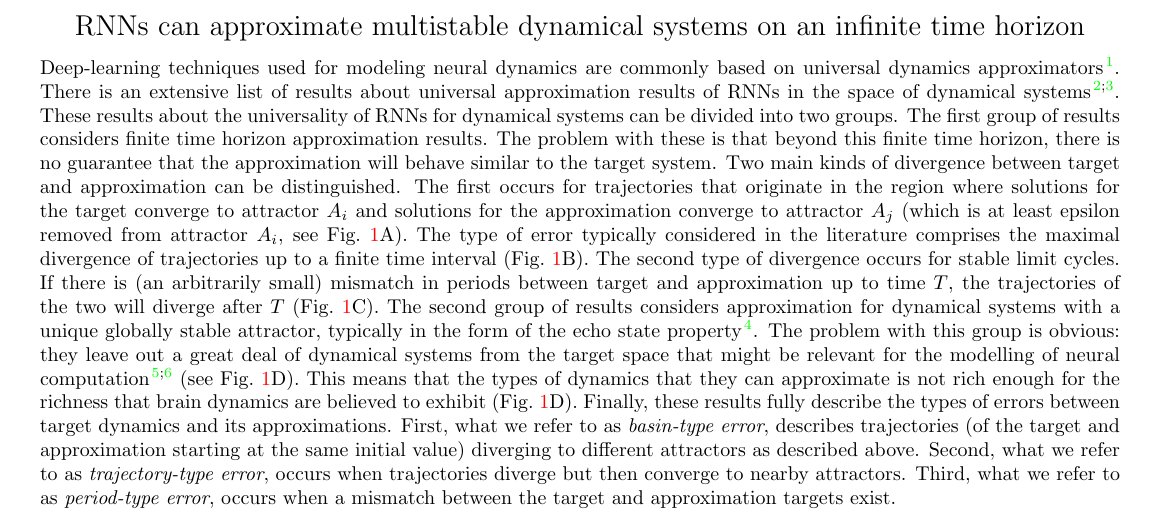
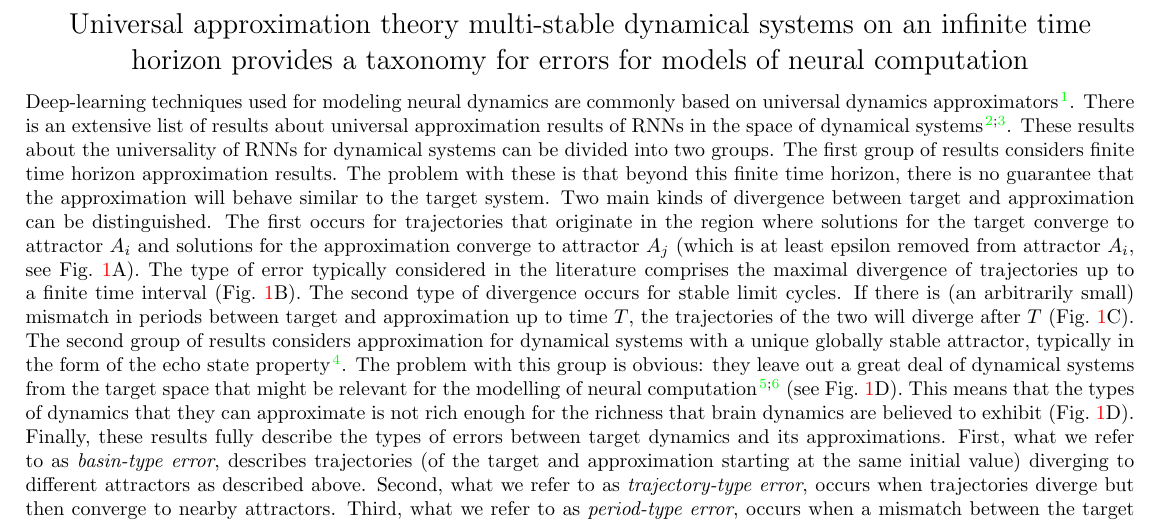
Before and after one commit to Asagodi/topological_diversity, a LaTeX document (density/icmns2025_abstract.tex): part of the page, cut so that both start at the same text. Compiled offline with pdfLaTeX.

Commit message:
icmns2025 final submussion

```diff
--- a/density/icmns2025_abstract.tex
+++ b/density/icmns2025_abstract.tex
@@ -1,5 +1,5 @@
 \documentclass[10pt]{article}
-\usepackage[margin=0.5in]{geometry} % Set the margins to 0.5 inches
+\usepackage[margin=0.4in]{geometry} % Set the margins to 0.5 inches
 \usepackage{amssymb, amsmath, amsthm, amsfonts}
 \usepackage{thmtools, mathtools, mathrsfs, dsfont}
 \usepackage{bbm}
@@ -28,13 +28,14 @@
 %TODO: f is Lipschitz and structural stability, normal hyperbolicity etc
 
 %\title{RNNs can approximate multistable dynamical systems on an infinite time horizon}
-\title{A taxonomy for errors for models of neural computation}
+%\title{A taxonomy for errors for models of neural computation}
+\title{Universal approximation theory multi-stable dynamical systems on an infinite time horizon provides a taxonomy for errors for models of neural computation}
 %\author{}
 %\date{\today}
 %\maketitle
 
 \begin{center}
-\Large{RNNs can approximate multistable dynamical systems on an infinite time horizon}
+\Large{Universal approximation theory multi-stable dynamical systems on an infinite time horizon provides a taxonomy for errors for models of neural computation}
 \end{center}
 
 %\section*{Abstract}
```
